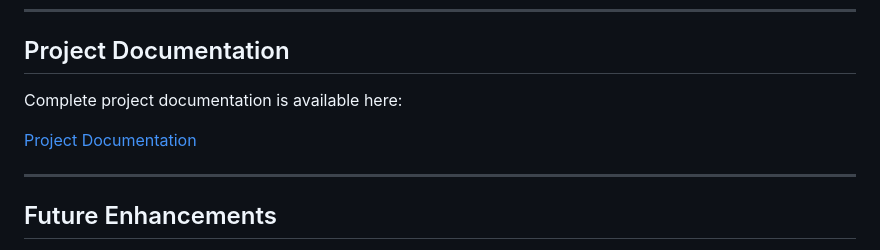
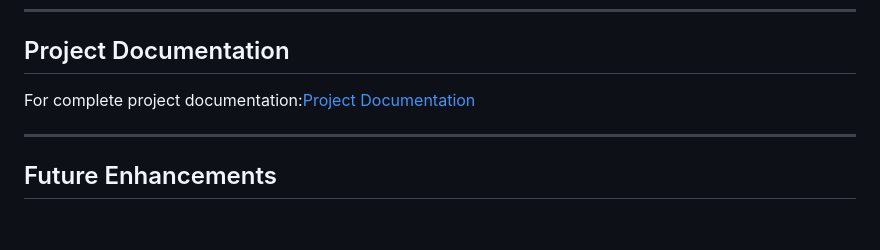
Before and after one commit to yogithaj08/digital-certificate-verification-system, a Markdown page: README.md, the part around the change. Rendered like a GitHub page; blank space fills up the shorter version.

```diff
--- a/README.md
+++ b/README.md
@@ -152,9 +152,7 @@ Additional implementation screenshots are available in the <a href="./screenshot
 
 ## Project Documentation
 
-Complete project documentation is available here:
-
-[Project Documentation](./project_documentation.pdf)
+For complete project documentation:[Project Documentation](./project_documentation.pdf)
 
 ---
 
```
